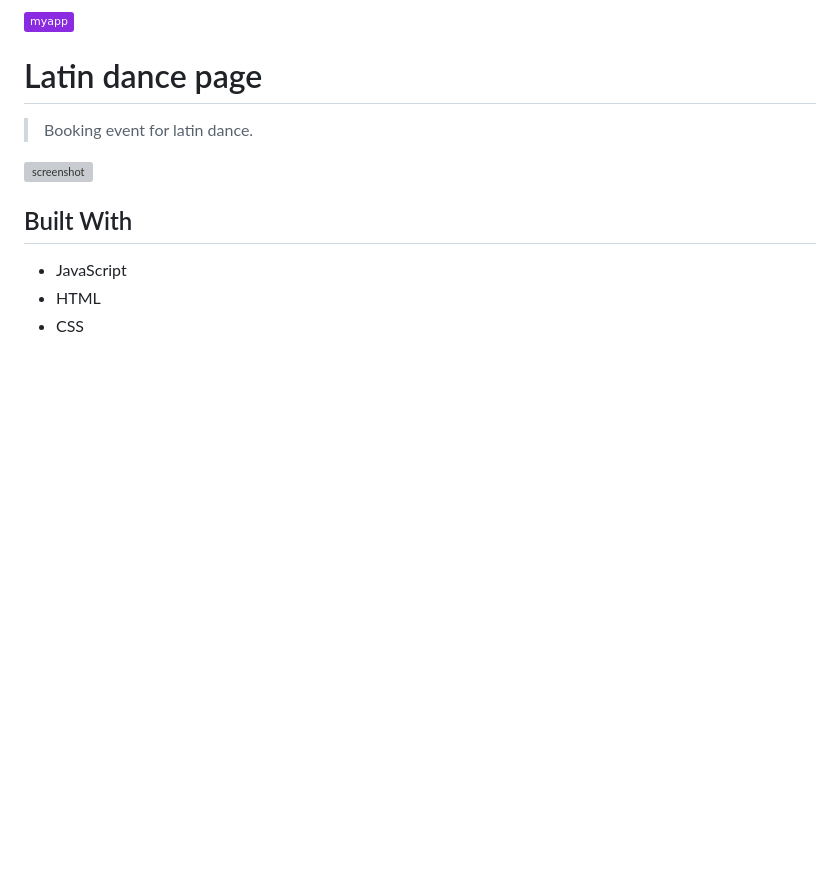
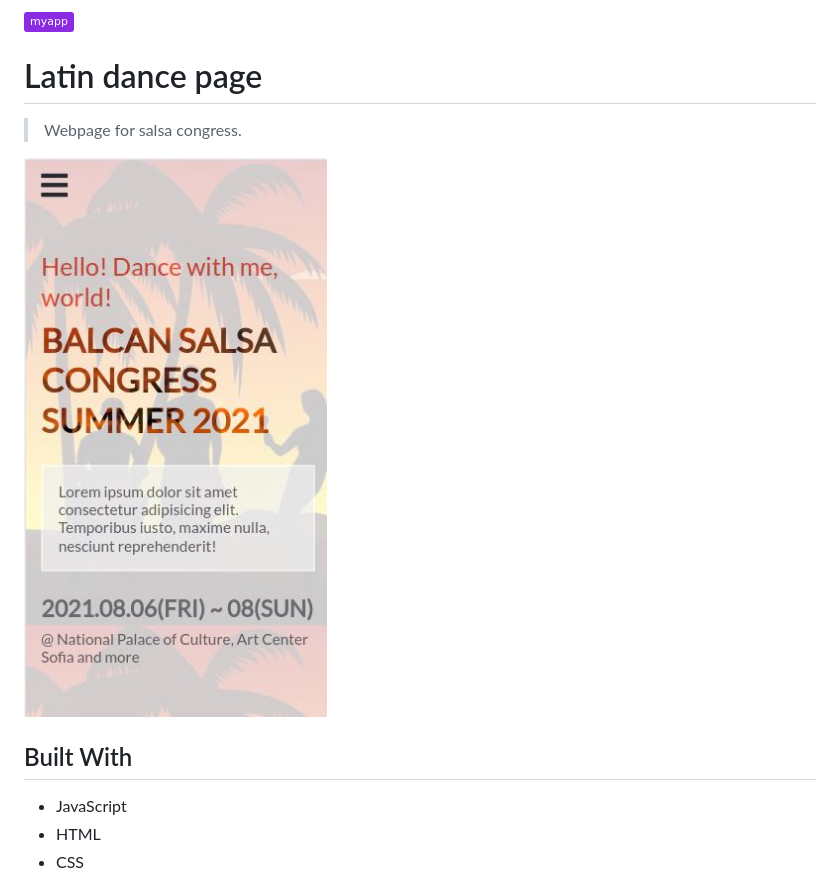
Before and after one commit to PolinaStamenova/Capstone-Latin-dance-page, a Markdown page: README.md, the part around the change printed below. Drawn GitHub-style; pictures changed too: images/demo-picture.JPG (added); badges without logos; blank space fills up the shorter version; grey boxes are pictures that could not be loaded.

```diff
--- a/README.md
+++ b/README.md
@@ -2,9 +2,9 @@
 
 # Latin dance page
 
-> Booking event for latin dance.
+> Webpage for salsa congress.
 
-![screenshot](./images/XXXXXXXXXXXXXXXXXXXXXXX)
+![screenshot](./images/demo-picture.JPG)
 
 ## Built With
 
```
Also changed, not shown: other parts of README.md (+5 -1 lines), 3 other files.
